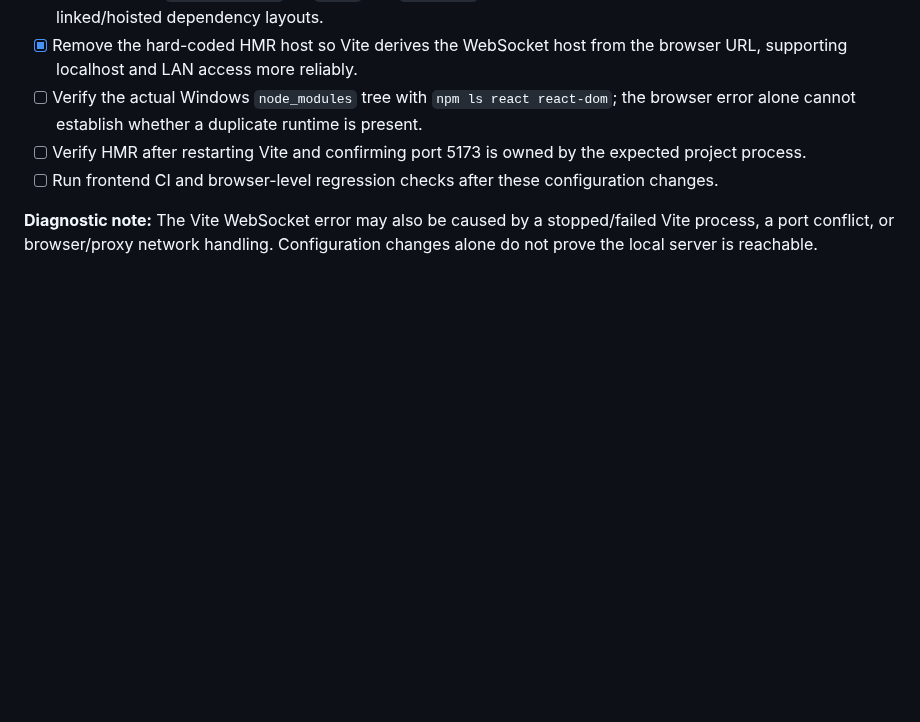
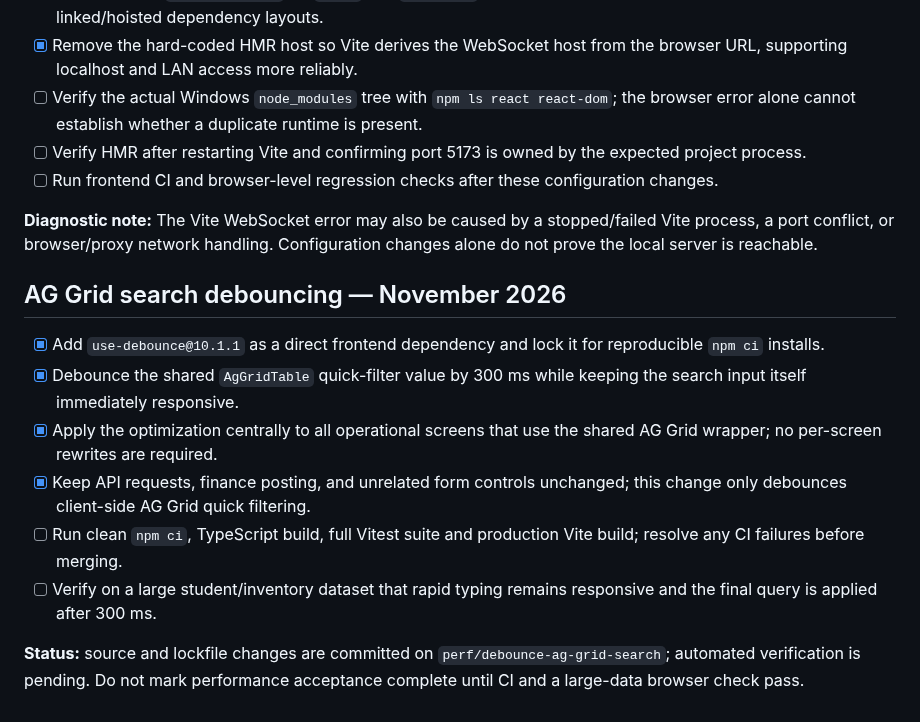
Before and after one commit to Quranhub1/School-Management-Information-System, a Markdown page: PROGRESS.md, the part around the change. Drawn GitHub-style; blank space fills up the shorter version.

Commit message:
docs(progress): track AG Grid search debounce rollout

```diff
--- a/PROGRESS.md
+++ b/PROGRESS.md
@@ -253,3 +253,15 @@ SMIS is ready for production sign-off only when the remaining target-environment
 - [ ] Run frontend CI and browser-level regression checks after these configuration changes.
 
 **Diagnostic note:** The Vite WebSocket error may also be caused by a stopped/failed Vite process, a port conflict, or browser/proxy network handling. Configuration changes alone do not prove the local server is reachable.
+
+
+## AG Grid search debouncing — November 2026
+
+- [x] Add `use-debounce@10.1.1` as a direct frontend dependency and lock it for reproducible `npm ci` installs.
+- [x] Debounce the shared `AgGridTable` quick-filter value by 300 ms while keeping the search input itself immediately responsive.
+- [x] Apply the optimization centrally to all operational screens that use the shared AG Grid wrapper; no per-screen rewrites are required.
+- [x] Keep API requests, finance posting, and unrelated form controls unchanged; this change only debounces client-side AG Grid quick filtering.
+- [ ] Run clean `npm ci`, TypeScript build, full Vitest suite and production Vite build; resolve any CI failures before merging.
+- [ ] Verify on a large student/inventory dataset that rapid typing remains responsive and the final query is applied after 300 ms.
+
+**Status:** source and lockfile changes are committed on `perf/debounce-ag-grid-search`; automated verification is pending. Do not mark performance acceptance complete until CI and a large-data browser check pass.
```
